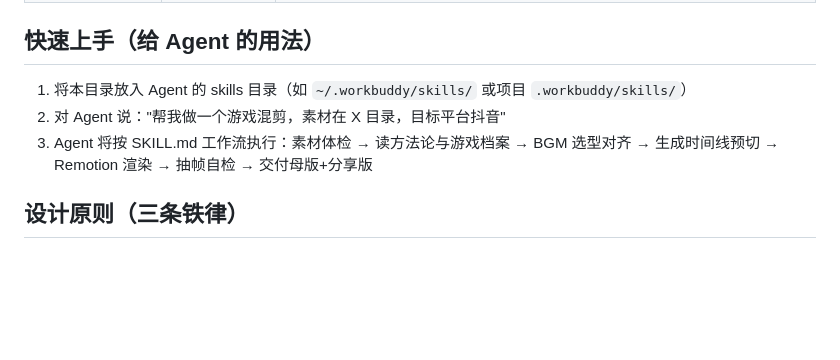
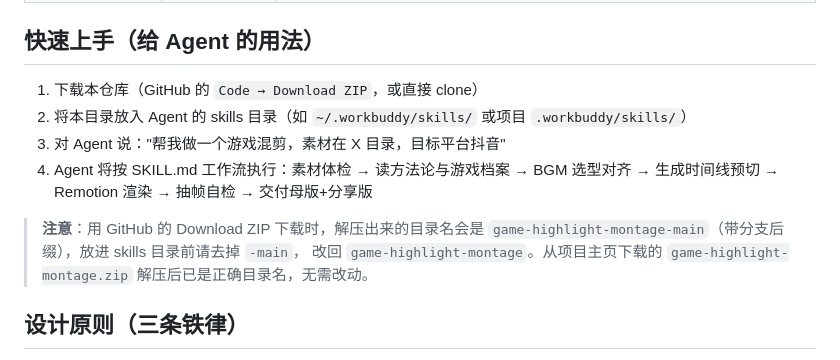
Before and after one commit to Wolfeffen/game-highlight-montage, a Markdown page: README.md, the part around the change. Drawn GitHub-style; blank space fills up the shorter version.

```diff
--- a/README.md
+++ b/README.md
@@ -53,9 +53,15 @@ game-highlight-montage/
 
 ## 快速上手（给 Agent 的用法）
 
-1. 将本目录放入 Agent 的 skills 目录（如 `~/.workbuddy/skills/` 或项目 `.workbuddy/skills/`）
-2. 对 Agent 说："帮我做一个游戏混剪，素材在 X 目录，目标平台抖音"
-3. Agent 将按 SKILL.md 工作流执行：素材体检 → 读方法论与游戏档案 → BGM 选型对齐 → 生成时间线预切 → Remotion 渲染 → 抽帧自检 → 交付母版+分享版
+1. 下载本仓库（GitHub 的 `Code → Download ZIP`，或直接 clone）
+2. 将本目录放入 Agent 的 skills 目录（如 `~/.workbuddy/skills/` 或项目 `.workbuddy/skills/`）
+3. 对 Agent 说："帮我做一个游戏混剪，素材在 X 目录，目标平台抖音"
+4. Agent 将按 SKILL.md 工作流执行：素材体检 → 读方法论与游戏档案 → BGM 选型对齐 → 生成时间线预切 → Remotion 渲染 → 抽帧自检 → 交付母版+分享版
+
+> **注意**：用 GitHub 的 Download ZIP 下载时，解压出来的目录名会是
+> `game-highlight-montage-main`（带分支后缀），放进 skills 目录前请去掉 `-main`，
+> 改回 `game-highlight-montage`。从项目主页下载的 `game-highlight-montage.zip`
+> 解压后已是正确目录名，无需改动。
 
 ## 设计原则（三条铁律）
 
```
Also changed, not shown: README.en.md (+6 -0 lines).
